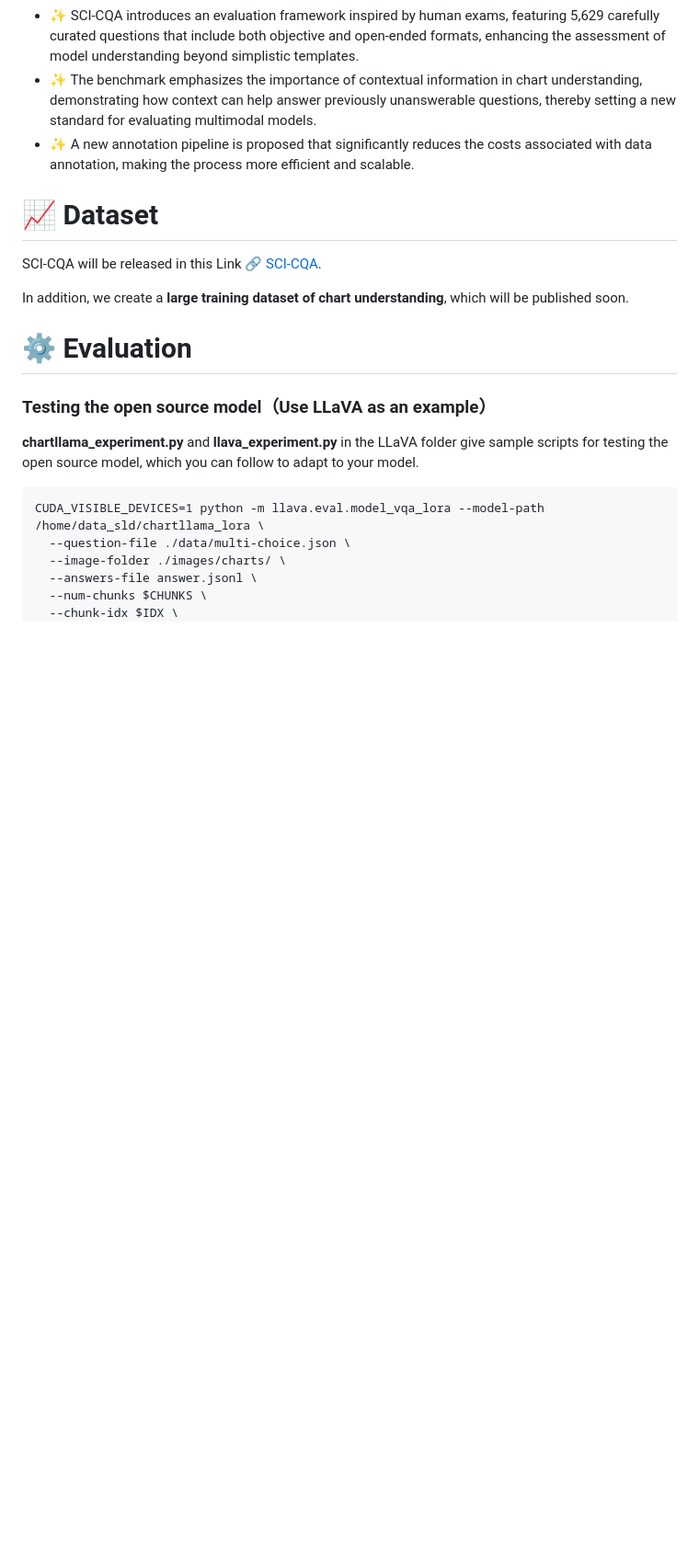
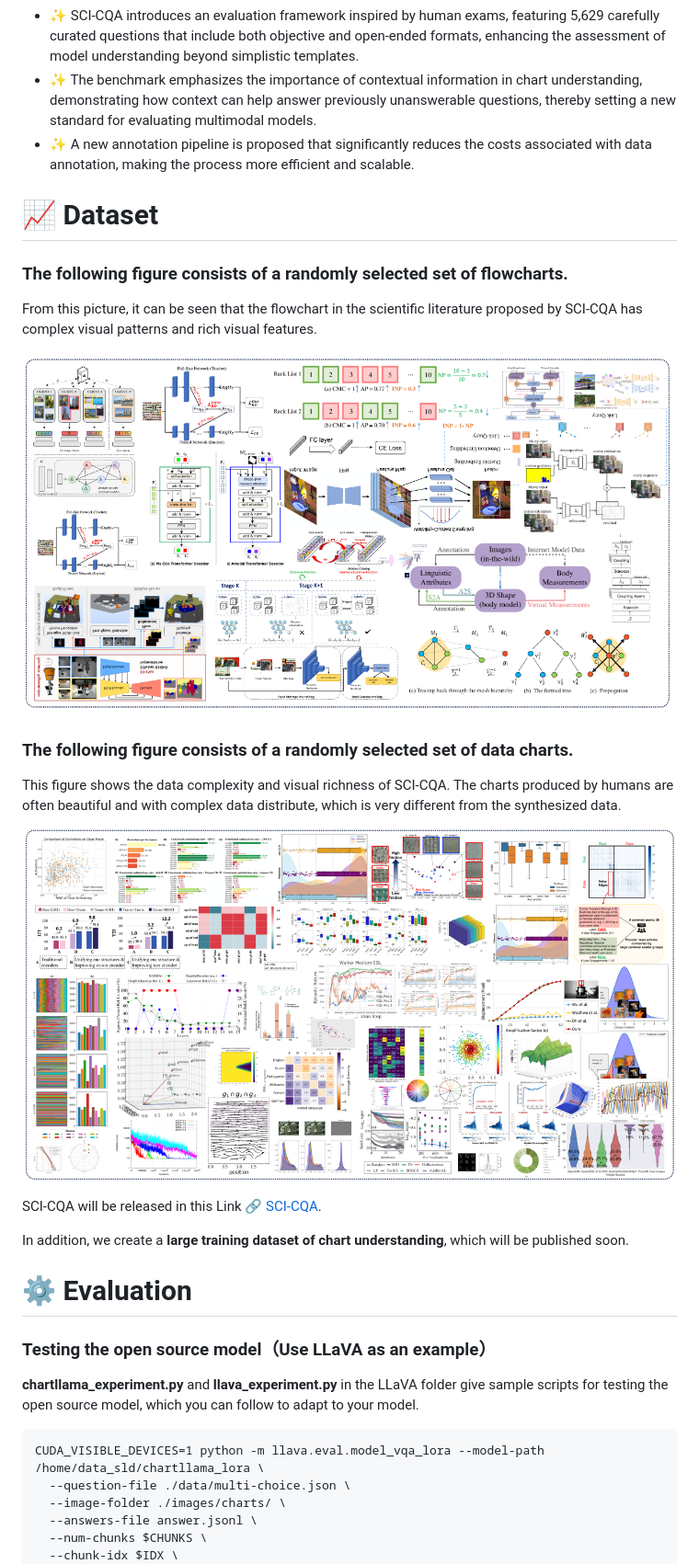
Before and after one commit to lydonShen/SCI-CQA, a Markdown page: README.md, the part around one of its changes. Shown at 92% size. Drawn GitHub-style; blank space fills up the shorter version.

```diff
--- a/README.md
+++ b/README.md
@@ -27,6 +26,17 @@ SCI-CQA address the limitations of current benchmarks and provide a more robust
 
 
 # 📈 Dataset
+### The following figure consists of a randomly selected set of flowcharts.
+From this picture, it can be seen that the flowchart in the scientific literature proposed by SCI-CQA has complex visual patterns and rich visual features.
+<p align="center">
+    <img src="assets/flowchart.png"  style="margin-bottom: 0.2;"/>
+<p>
+
+### The following figure consists of a randomly selected set of data charts.
+This figure shows the data complexity and visual richness of SCI-CQA. The charts produced by humans are often beautiful and with complex data distribute, which is very different from the synthesized data.
+<p align="center">
+    <img src="assets/datachart.png"  style="margin-bottom: 0.2;"/>
+<p>
 
 SCI-CQA will be released in this Link 🔗 [SCI-CQA](https://huggingface.co/datasets/lyndons1/SCI-CQA).
 
```
Also changed, not shown: other parts of README.md (+0 -1 lines).
